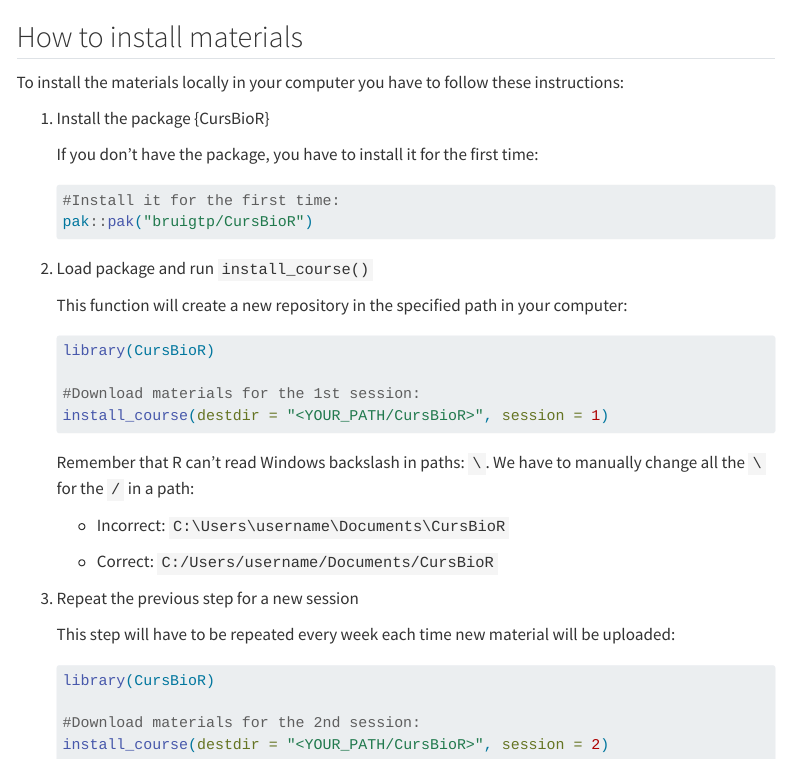
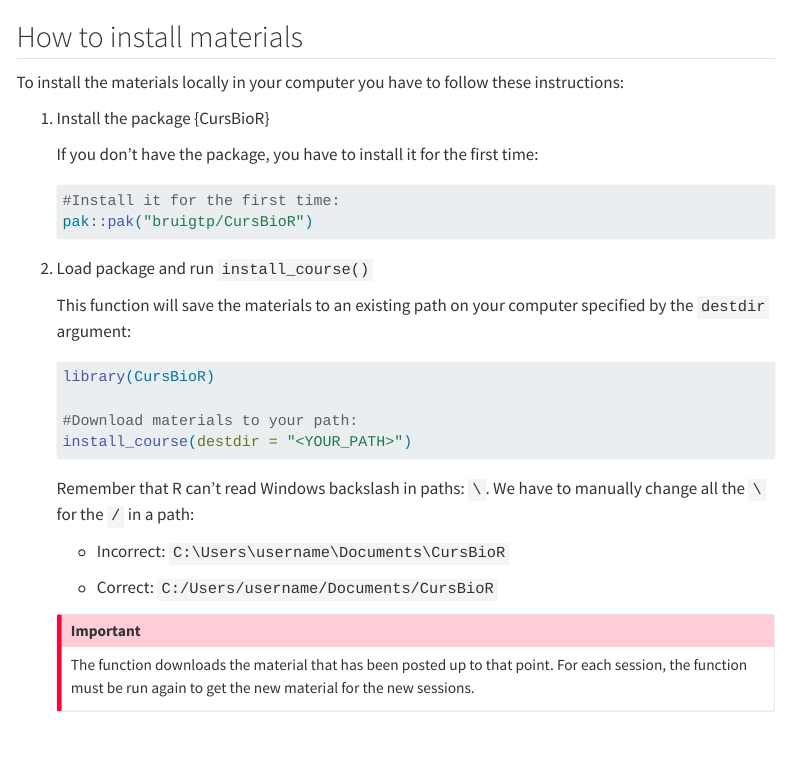
Before and after one commit to bruigtp/website_curs_REDCap, a Quarto document (how_to.qmd): the page in a window 1100 px wide, from its top. Rendered offline with R 4.5, knitr and Pandoc in place of Quarto, with nearby package versions; menus at the side of the page are left out.

Commit message:
updated how to

````diff
--- a/how_to.qmd
+++ b/how_to.qmd
@@ -22,13 +22,13 @@ pak::pak("bruigtp/CursBioR")
 
 <li> Load package and run `install_course()`
 
-This function will create a new repository in the specified path in your computer:
+This function will save the materials to an existing path on your computer specified by the `destdir` argument:
 
 ```{r}
 library(CursBioR)
 
-#Download materials for the 1st session:
-install_course(destdir = "<YOUR_PATH/CursBioR>", session = 1)
+#Download materials to your path:
+install_course(destdir = "<YOUR_PATH>")
 ```
 
 Remember that R can't read Windows backslash in paths: `\`. We have to manually change all the `\` for the `/` in a path:
@@ -37,18 +37,9 @@ Remember that R can't read Windows backslash in paths: `\`. We have to manually
 
  - Correct: `C:/Users/username/Documents/CursBioR`
 
-</li>
-
-<li> Repeat the previous step for a new session
-
-This step will have to be repeated every week each time new material will be uploaded:
-
-```{r}
-library(CursBioR)
-
-#Download materials for the 2nd session:
-install_course(destdir = "<YOUR_PATH/CursBioR>", session = 2)
-```
+::: {.callout-important}
+The function downloads the material that has been posted up to that point. For each session, the function must be run again to get the new material for the new sessions.
+:::
 
 </li>
 </ol>
````
Also changed, not shown: docs/search.json, 1 other file.
